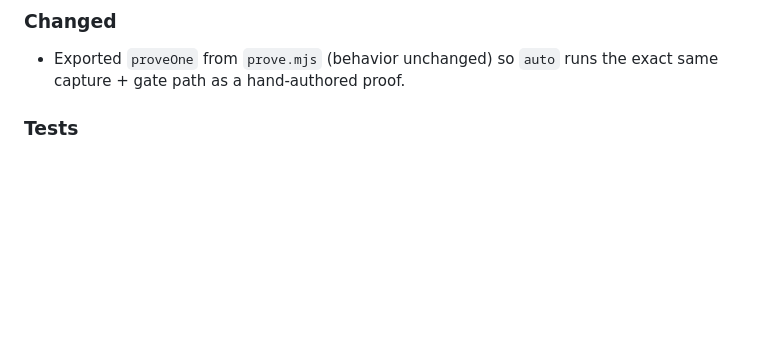
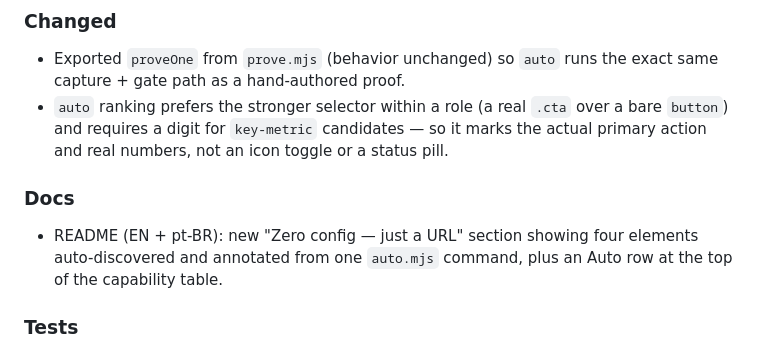
Before and after one commit to HeyRenan/showreel, a Markdown page: CHANGELOG.md, the part around the change. GitHub-like rendering; blank space fills up the shorter version.

```diff
--- a/CHANGELOG.md
+++ b/CHANGELOG.md
@@ -24,6 +24,14 @@ by CSS selectors and JSON steps.
 ### Changed
 - Exported `proveOne` from `prove.mjs` (behavior unchanged) so `auto` runs the
   exact same capture + gate path as a hand-authored proof.
+- `auto` ranking prefers the stronger selector within a role (a real `.cta` over a
+  bare `button`) and requires a digit for `key-metric` candidates — so it marks the
+  actual primary action and real numbers, not an icon toggle or a status pill.
+
+### Docs
+- README (EN + pt-BR): new "Zero config — just a URL" section showing four
+  elements auto-discovered and annotated from one `auto.mjs` command, plus an
+  Auto row at the top of the capability table.
 
 ### Tests
 - Added `auto.test.mjs` — pure ranking, role labels, option helpers, CLI parse,
```
Also changed, not shown: README.md (+18 -0 lines), README.pt-BR.md (+18 -0 lines), assets/auto-action.png (added), assets/auto-form.png (added), assets/auto-hero.png (added), assets/auto-metric.png (added), 1 other file.
